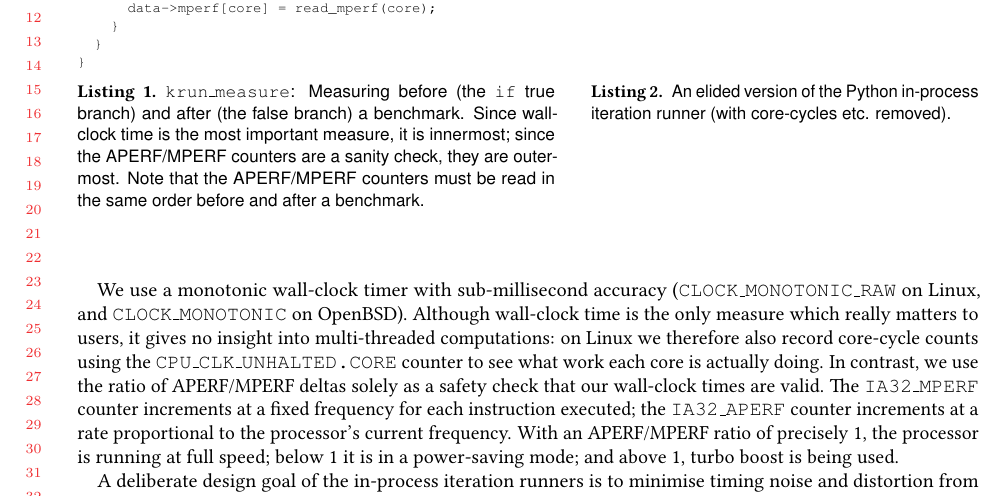
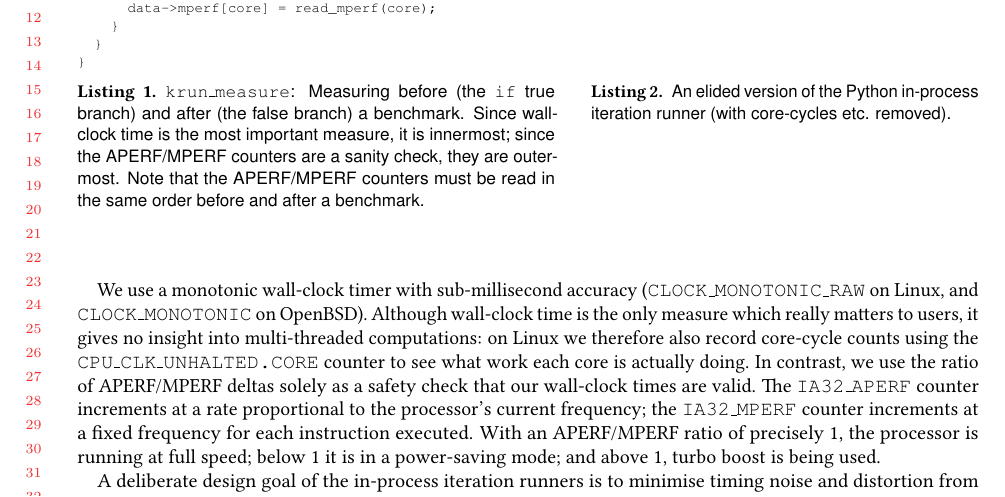
Before and after one commit to softdevteam/warmup_paper, a LaTeX paper (warmup.tex): part of page 8 of 33, cut so that both start at the same text. Compiled offline with pdfLaTeX.

Commit message:
Reorder to keep APERF and MPERF in the same order.

```diff
--- a/warmup.tex
+++ b/warmup.tex
@@ -737,9 +737,9 @@ users, it gives no insight into multi-threaded computations: on Linux we therefo
 core-cycle counts using the \texttt{CPU\-\_CLK\-\_UNHALTED\-.CORE} counter to see
 what work each core is actually doing. In contrast, we use the ratio of APERF/MPERF deltas
 solely as a safety check that our wall-clock times are valid.
-The \texttt{IA32\_MPERF} counter increments at a fixed
-frequency for each instruction executed; the \texttt{IA32\_APERF} counter increments at a rate
-proportional to the processor's current frequency. With an APERF/MPERF ratio of
+The \texttt{IA32\_APERF} counter increments at a rate proportional to the
+processor's current frequency; the \texttt{IA32\_MPERF} counter increments at a fixed
+frequency for each instruction executed. With an APERF/MPERF ratio of
 precisely 1, the processor is running at full speed; below 1 it is in
 a power-saving mode; and above 1, turbo boost is being used.
 
```
